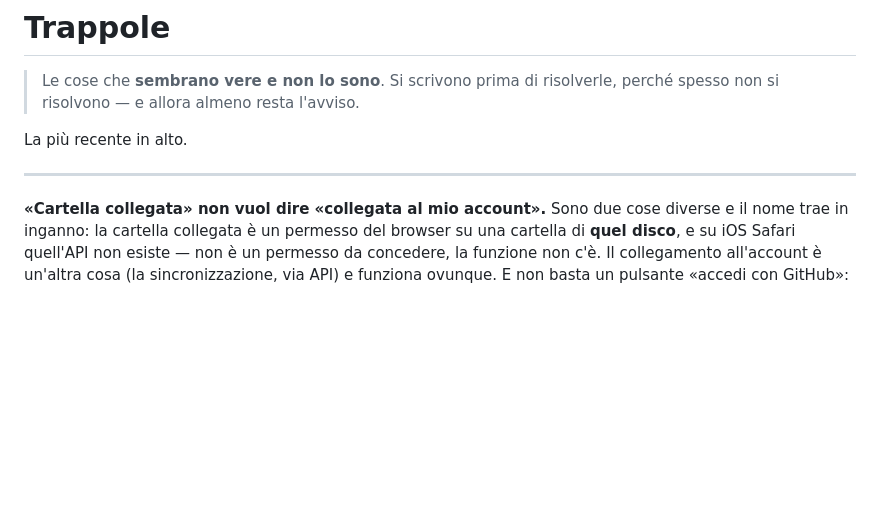
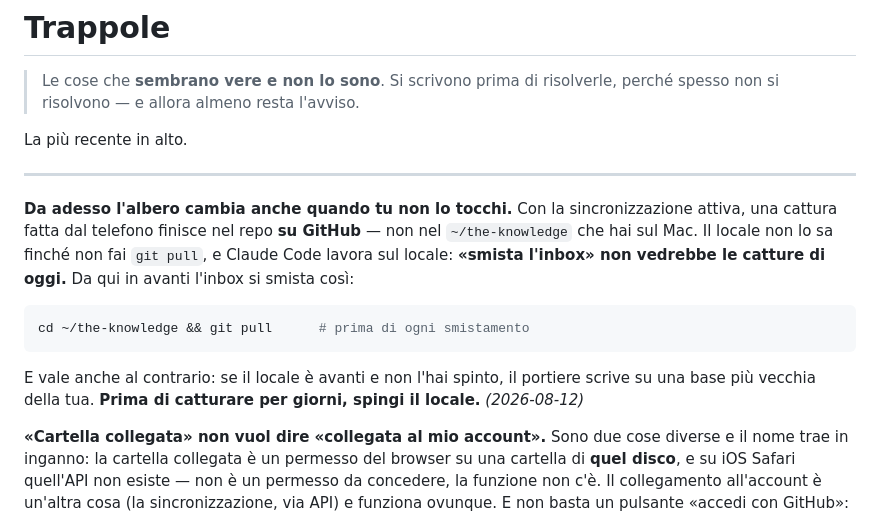
Before and after one commit to eneaqupovisione/the-office, a Markdown page: trappole.md, the part around the change. Drawn GitHub-style; blank space fills up the shorter version.

Commit message:
Da adesso l'albero cambia anche quando non lo tocchi
Verificato che il portiere risponde 401 invece di 500: legge entrambe le
variabili ed e' operativo.

Conseguenza immediata e non ovvia: una cattura dal telefono finisce nel
repo su GitHub, non nel ~/the-knowledge sul Mac. Claude Code lavora sul
locale, quindi «smista l'inbox» senza un git pull non vedrebbe le catture
della giornata. E al contrario: un locale non spinto fa scrivere il
portiere su una base piu' vecchia.

Co-Authored-By: Claude Opus 5 <noreply@anthropic.com>

````diff
--- a/trappole.md
+++ b/trappole.md
@@ -6,6 +6,20 @@
 La più recente in alto.
 
 ---
+
+**Da adesso l'albero cambia anche quando tu non lo tocchi.** Con la
+sincronizzazione attiva, una cattura fatta dal telefono finisce nel repo **su
+GitHub** — non nel `~/the-knowledge` che hai sul Mac. Il locale non lo sa
+finché non fai `git pull`, e Claude Code lavora sul locale: **«smista l'inbox»
+non vedrebbe le catture di oggi.** Da qui in avanti l'inbox si smista così:
+
+```bash
+cd ~/the-knowledge && git pull      # prima di ogni smistamento
+```
+
+E vale anche al contrario: se il locale è avanti e non l'hai spinto, il portiere
+scrive su una base più vecchia della tua. **Prima di catturare per giorni, spingi
+il locale.** *(2026-08-12)*
 
 **«Cartella collegata» non vuol dire «collegata al mio account».** Sono due cose
 diverse e il nome trae in inganno: la cartella collegata è un permesso del
````
